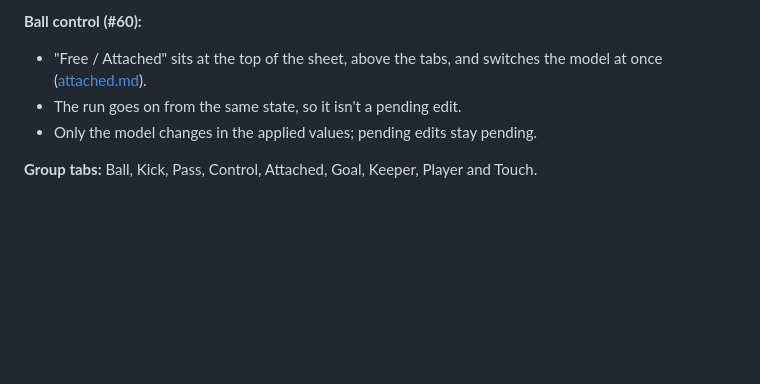
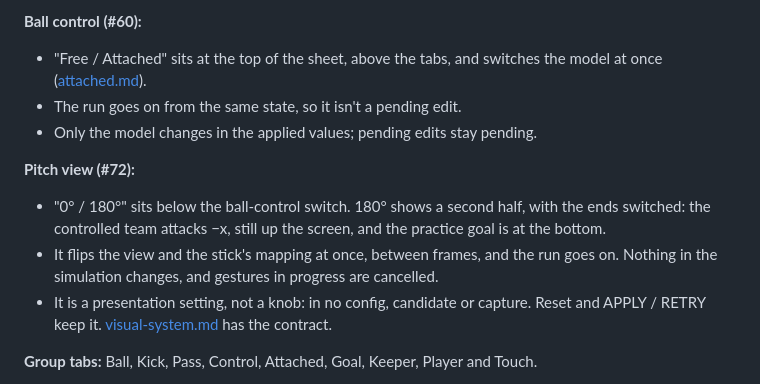
Before and after one commit to enkeldesign/eleven, a Markdown page: docs/simulation/test-bench.md, the part around the change. GitHub-like rendering; blank space fills up the shorter version.

```diff
--- a/docs/simulation/test-bench.md
+++ b/docs/simulation/test-bench.md
@@ -36,6 +36,11 @@ The bench sheet builds candidates directly, with `TryWith`. `Describe`, `Values`
 - "Free / Attached" sits at the top of the sheet, above the tabs, and switches the model at once ([attached.md](attached.md#the-live-switch)).
 - The run goes on from the same state, so it isn't a pending edit.
 - Only the model changes in the applied values; pending edits stay pending.
+
+**Pitch view (#72):**
+- "0° / 180°" sits below the ball-control switch. 180° shows a second half, with the ends switched: the controlled team attacks −x, still up the screen, and the practice goal is at the bottom.
+- It flips the view and the stick's mapping at once, between frames, and the run goes on. Nothing in the simulation changes, and gestures in progress are cancelled.
+- It is a presentation setting, not a knob: in no config, candidate or capture. Reset and APPLY / RETRY keep it. [visual-system.md](../ui/visual-system.md) has the contract.
 
 **Group tabs:** Ball, Kick, Pass, Control, Attached, Goal, Keeper, Player and Touch.
 - Control holds the FREE ball's touches (#59, [dribble.md](dribble.md)), the capture reach both models share, and the turn both models share, `turnAngle` and `turnStrength` (#66, [turn.md](turn.md)). `turnStrength` 0 turns the turn off, for comparing with and without it.
```
Also changed, not shown: docs/ui/visual-system.md (+16 -0 lines), unity/README.md (+1 -0 lines).
